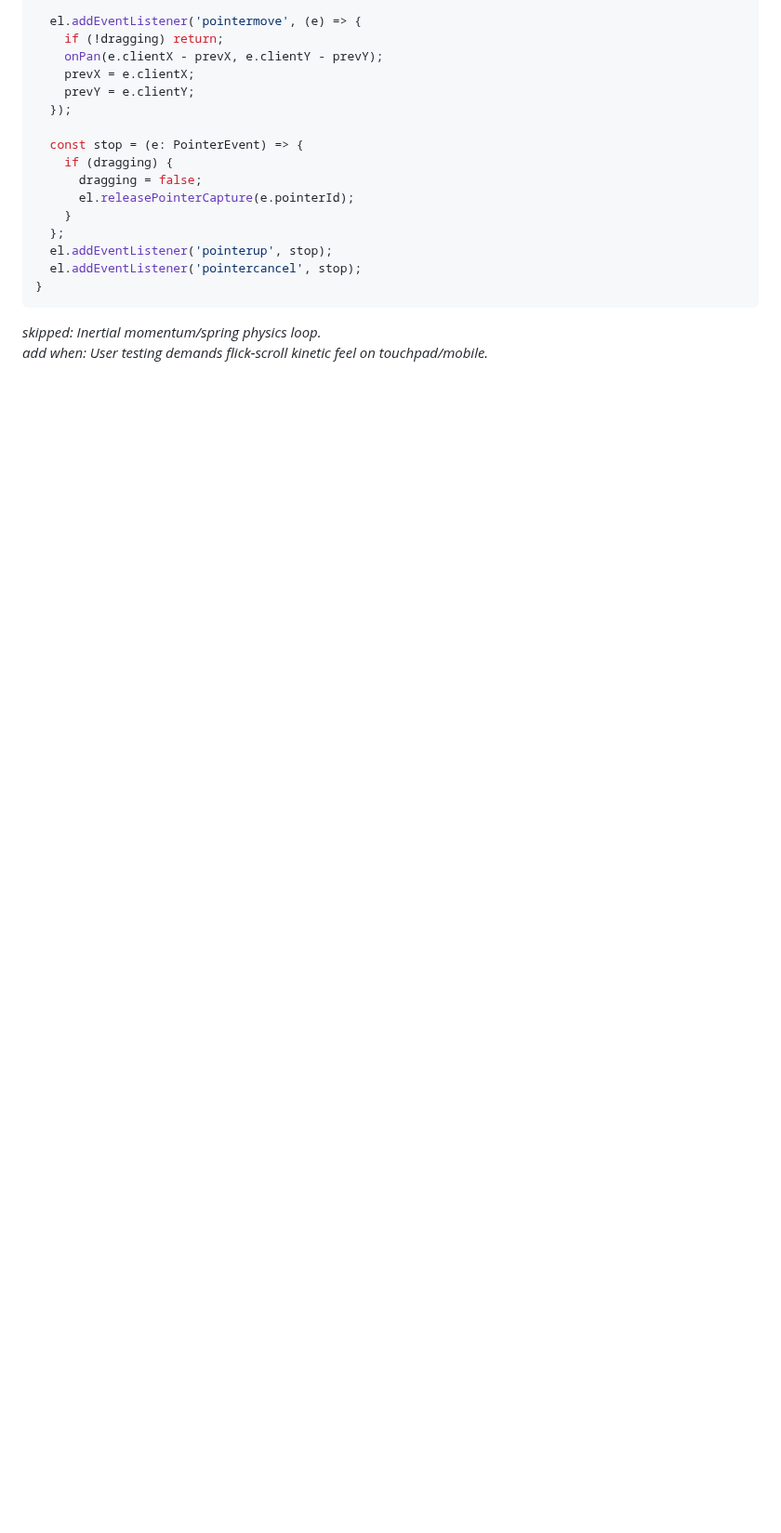
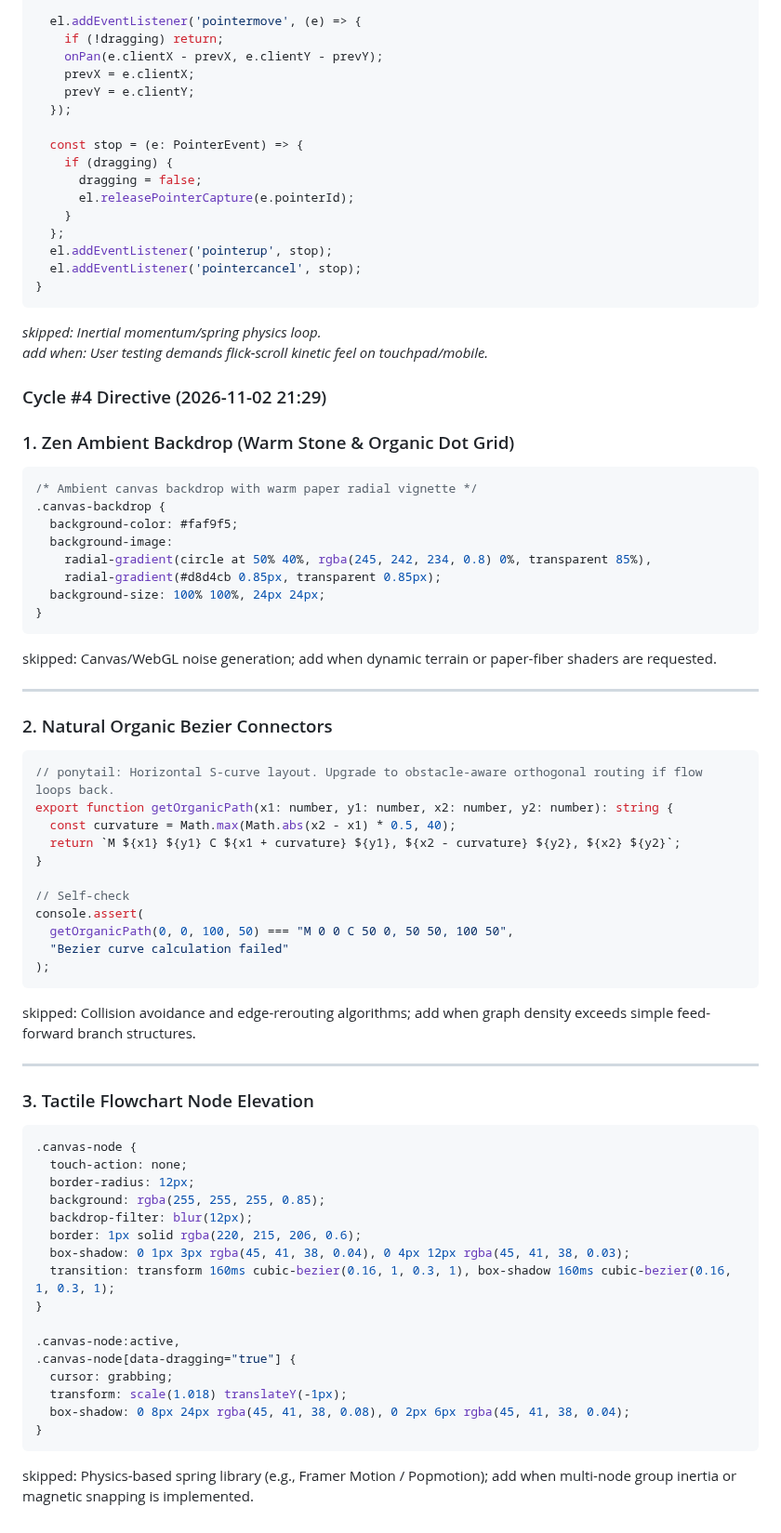
Before and after one commit to AIZATFIR/seamless-problem-solver, a Markdown page: AUTONOMOUS_ROADMAP.md, the part around the change. Shown at 93% size. Drawn GitHub-style; blank space fills up the shorter version.

Commit message:
feat(autonomous): cycle #4 - spatial_thinking_canvas refinement

````diff
--- a/AUTONOMOUS_ROADMAP.md
+++ b/AUTONOMOUS_ROADMAP.md
@@ -233,3 +233,62 @@ function bindSurfacePan(el: HTMLElement, onPan: (dx: number, dy: number) => void
 ```
 *skipped: Inertial momentum/spring physics loop.*
 *add when: User testing demands flick-scroll kinetic feel on touchpad/mobile.*
+
+
+### Cycle #4 Directive (2026-11-02 21:29)
+### 1. Zen Ambient Backdrop (Warm Stone & Organic Dot Grid)
+
+```css
+/* Ambient canvas backdrop with warm paper radial vignette */
+.canvas-backdrop {
+  background-color: #faf9f5;
+  background-image:
+    radial-gradient(circle at 50% 40%, rgba(245, 242, 234, 0.8) 0%, transparent 85%),
+    radial-gradient(#d8d4cb 0.85px, transparent 0.85px);
+  background-size: 100% 100%, 24px 24px;
+}
+```
+skipped: Canvas/WebGL noise generation; add when dynamic terrain or paper-fiber shaders are requested.
+
+---
+
+### 2. Natural Organic Bezier Connectors
+
+```typescript
+// ponytail: Horizontal S-curve layout. Upgrade to obstacle-aware orthogonal routing if flow loops back.
+export function getOrganicPath(x1: number, y1: number, x2: number, y2: number): string {
+  const curvature = Math.max(Math.abs(x2 - x1) * 0.5, 40);
+  return `M ${x1} ${y1} C ${x1 + curvature} ${y1}, ${x2 - curvature} ${y2}, ${x2} ${y2}`;
+}
+
+// Self-check
+console.assert(
+  getOrganicPath(0, 0, 100, 50) === "M 0 0 C 50 0, 50 50, 100 50",
+  "Bezier curve calculation failed"
+);
+```
+skipped: Collision avoidance and edge-rerouting algorithms; add when graph density exceeds simple feed-forward branch structures.
+
+---
+
+### 3. Tactile Flowchart Node Elevation
+
+```css
+.canvas-node {
+  touch-action: none;
+  border-radius: 12px;
+  background: rgba(255, 255, 255, 0.85);
+  backdrop-filter: blur(12px);
+  border: 1px solid rgba(220, 215, 206, 0.6);
+  box-shadow: 0 1px 3px rgba(45, 41, 38, 0.04), 0 4px 12px rgba(45, 41, 38, 0.03);
+  transition: transform 160ms cubic-bezier(0.16, 1, 0.3, 1), box-shadow 160ms cubic-bezier(0.16, 1, 0.3, 1);
+}
+
+.canvas-node:active,
+.canvas-node[data-dragging="true"] {
+  cursor: grabbing;
+  transform: scale(1.018) translateY(-1px);
+  box-shadow: 0 8px 24px rgba(45, 41, 38, 0.08), 0 2px 6px rgba(45, 41, 38, 0.04);
+}
+```
+skipped: Physics-based spring library (e.g., Framer Motion / Popmotion); add when multi-node group inertia or magnetic snapping is implemented.
````
